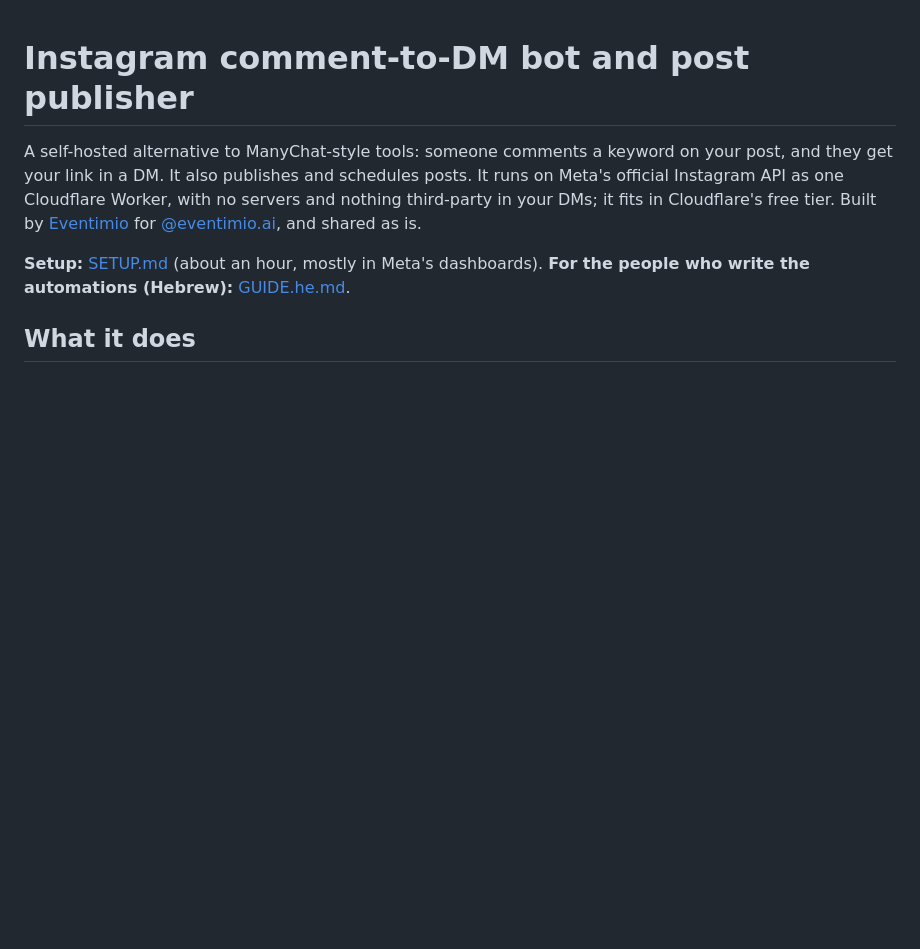
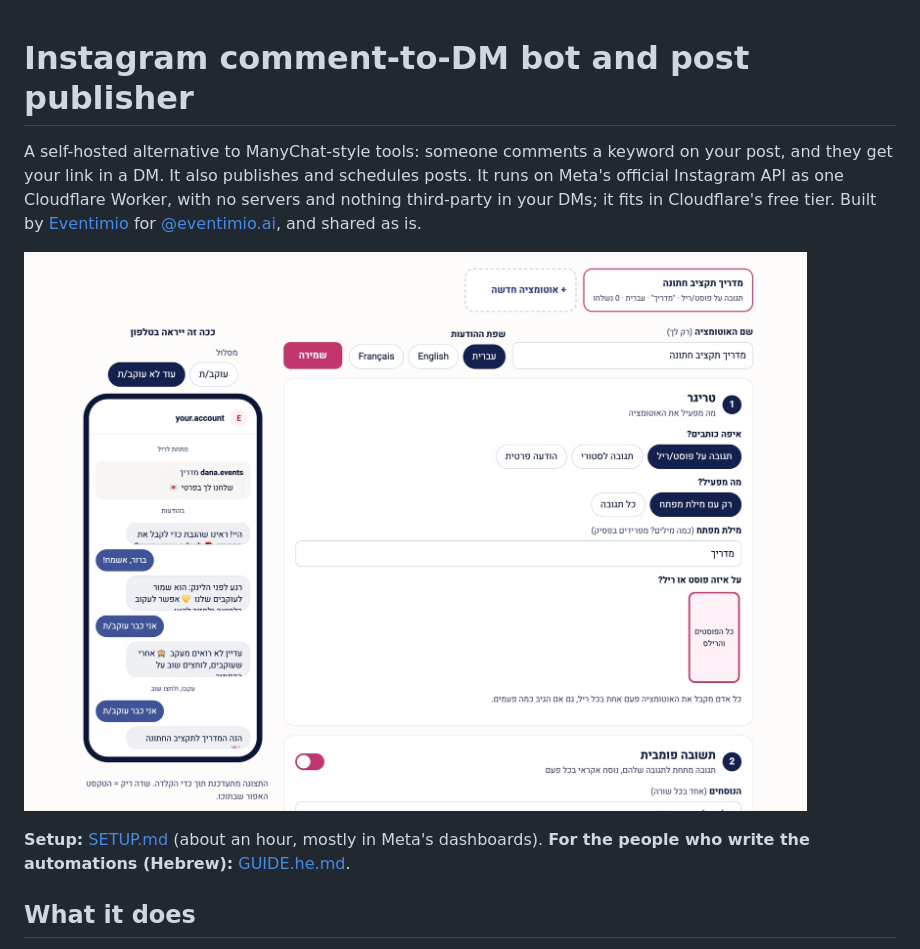
Before and after one commit to itaides/eventimio-instagram, a Markdown page: README.md, the part around the change. GitHub-like rendering; pictures changed too: docs/admin.jpg (added); blank space fills up the shorter version.

Commit message:
docs: admin screenshot in the README (demo data)
Co-Authored-By: Claude Opus 5.5 <noreply@anthropic.com>
Claude-Session: https://claude.ai/code/session_01Sr3BoJ6SGdivWipTtDpYXY

```diff
--- a/README.md
+++ b/README.md
@@ -3,6 +3,8 @@
 A self-hosted alternative to ManyChat-style tools: someone comments a keyword on your post, and they get your link in a DM. It also publishes and schedules posts.
 It runs on Meta's official Instagram API as one Cloudflare Worker, with no servers and nothing third-party in your DMs; it fits in Cloudflare's free tier.
 Built by [Eventimio](https://eventimio.ai) for [@eventimio.ai](https://www.instagram.com/eventimio.ai/), and shared as is.
+
+![The automation editor next to its live phone preview](docs/admin.jpg)
 
 **Setup:** [SETUP.md](SETUP.md) (about an hour, mostly in Meta's dashboards). **For the people who write the automations (Hebrew):** [GUIDE.he.md](GUIDE.he.md).
 
```
